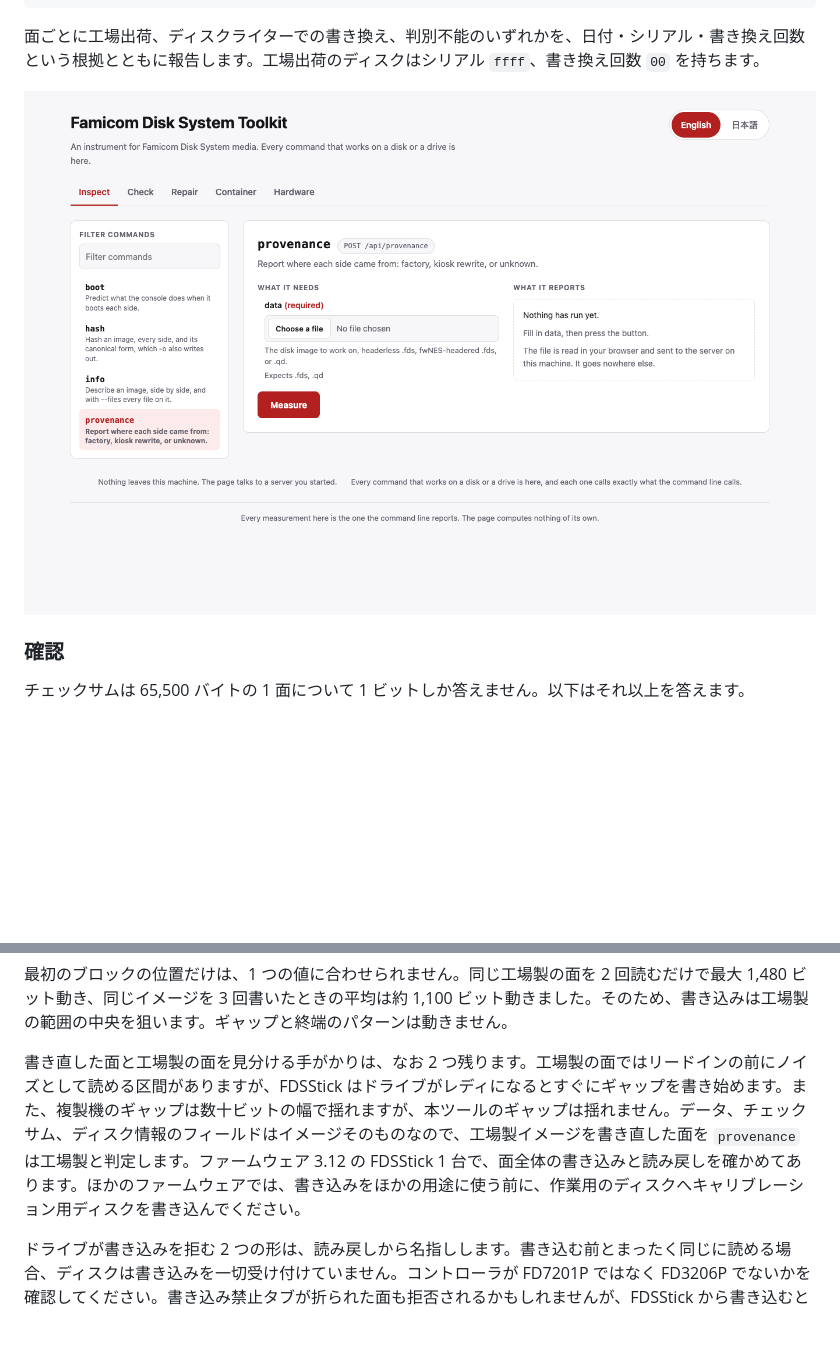
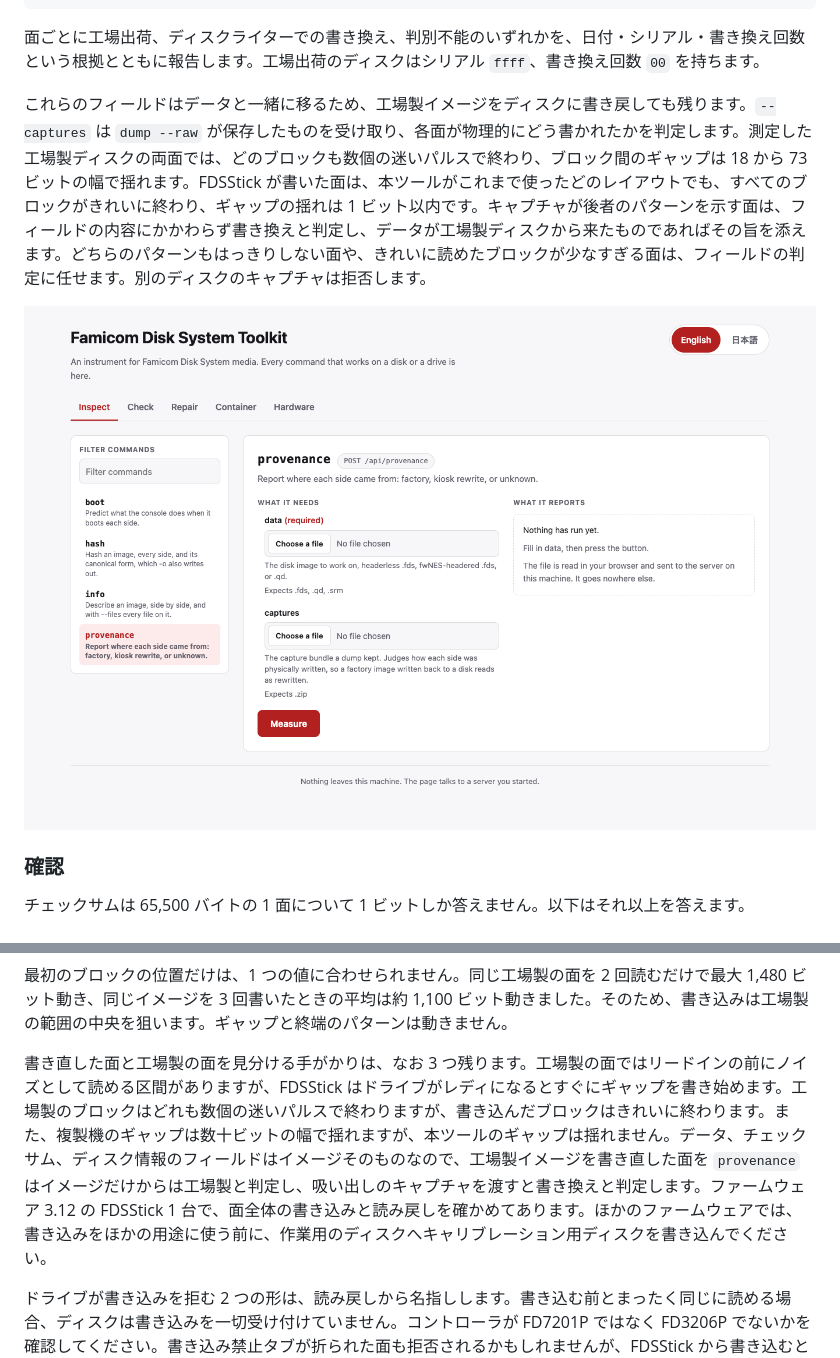
Before and after one commit to gufranco/fdstoolkit, a Markdown page: README.ja.md, 2 parts joined by grey strips. GitHub-like rendering; pictures changed too: assets/screenshots/provenance-light.png; blank space fills up the shorter version.

````diff
--- a/README.ja.md
+++ b/README.ja.md
@@ -148,6 +148,8 @@
 ```
 
 面ごとに工場出荷、ディスクライターでの書き換え、判別不能のいずれかを、日付・シリアル・書き換え回数という根拠とともに報告します。工場出荷のディスクはシリアル `ffff`、書き換え回数 `00` を持ちます。
+
+これらのフィールドはデータと一緒に移るため、工場製イメージをディスクに書き戻しても残ります。`--captures` は `dump --raw` が保存したものを受け取り、各面が物理的にどう書かれたかを判定します。測定した工場製ディスクの両面では、どのブロックも数個の迷いパルスで終わり、ブロック間のギャップは 18 から 73 ビットの幅で揺れます。FDSStick が書いた面は、本ツールがこれまで使ったどのレイアウトでも、すべてのブロックがきれいに終わり、ギャップの揺れは 1 ビット以内です。キャプチャが後者のパターンを示す面は、フィールドの内容にかかわらず書き換えと判定し、データが工場製ディスクから来たものであればその旨を添えます。どちらのパターンもはっきりしない面や、きれいに読めたブロックが少なすぎる面は、フィールドの判定に任せます。別のディスクのキャプチャは拒否します。
 
 <picture>
 <source media="(prefers-color-scheme: dark)" srcset="assets/screenshots/provenance-dark.png">
@@ -529,7 +531,7 @@ FDSStick へ送るデータ列は、fdsstick-cli プロジェクトが記録し
 
 最初のブロックの位置だけは、1 つの値に合わせられません。同じ工場製の面を 2 回読むだけで最大 1,480 ビット動き、同じイメージを 3 回書いたときの平均は約 1,100 ビット動きました。そのため、書き込みは工場製の範囲の中央を狙います。ギャップと終端のパターンは動きません。
 
-書き直した面と工場製の面を見分ける手がかりは、なお 2 つ残ります。工場製の面ではリードインの前にノイズとして読める区間がありますが、FDSStick はドライブがレディになるとすぐにギャップを書き始めます。また、複製機のギャップは数十ビットの幅で揺れますが、本ツールのギャップは揺れません。データ、チェックサム、ディスク情報のフィールドはイメージそのものなので、工場製イメージを書き直した面を `provenance` は工場製と判定します。ファームウェア 3.12 の FDSStick 1 台で、面全体の書き込みと読み戻しを確かめてあります。ほかのファームウェアでは、書き込みをほかの用途に使う前に、作業用のディスクへキャリブレーション用ディスクを書き込んでください。
+書き直した面と工場製の面を見分ける手がかりは、なお 3 つ残ります。工場製の面ではリードインの前にノイズとして読める区間がありますが、FDSStick はドライブがレディになるとすぐにギャップを書き始めます。工場製のブロックはどれも数個の迷いパルスで終わりますが、書き込んだブロックはきれいに終わります。また、複製機のギャップは数十ビットの幅で揺れますが、本ツールのギャップは揺れません。データ、チェックサム、ディスク情報のフィールドはイメージそのものなので、工場製イメージを書き直した面を `provenance` はイメージだけからは工場製と判定し、吸い出しのキャプチャを渡すと書き換えと判定します。ファームウェア 3.12 の FDSStick 1 台で、面全体の書き込みと読み戻しを確かめてあります。ほかのファームウェアでは、書き込みをほかの用途に使う前に、作業用のディスクへキャリブレーション用ディスクを書き込んでください。
 
 ドライブが書き込みを拒む 2 つの形は、読み戻しから名指しします。書き込む前とまったく同じに読める場合、ディスクは書き込みを一切受け付けていません。コントローラが FD7201P ではなく FD3206P でないかを確認してください。書き込み禁止タブが折られた面も拒否されるかもしれませんが、FDSStick から書き込むときにドライブがタブを守るかは文書化されていません。また、Backup Utilisation Guide を引く [nesdev フォーラムのスレッド](https://forums.nesdev.org/viewtopic.php?t=26678)によれば、書き込みゲートがドライブの準備完了より先に立ち上がった場合や、約 1 秒を超えて立ち上がったままの場合に、エラーを出さずに書き込みゲートを止める保護回路を持つドライブもあります。ディスク情報ブロック以外のすべてを受け付けた場合は、電源基板が書き込み用に改造されていないドライブです。Nintendo のヘッダを書き換えられるのは FMD-POWER-01、またはそのために改造した後継の基板だけだからです。`surface` もどちらの場合も同じ理由を示して止まります。
 
````
Also changed, not shown: other parts of README.ja.md (+1 -1 lines), README.md (+4 -2 lines), assets/screenshots/provenance-dark.png, 12 other files.
